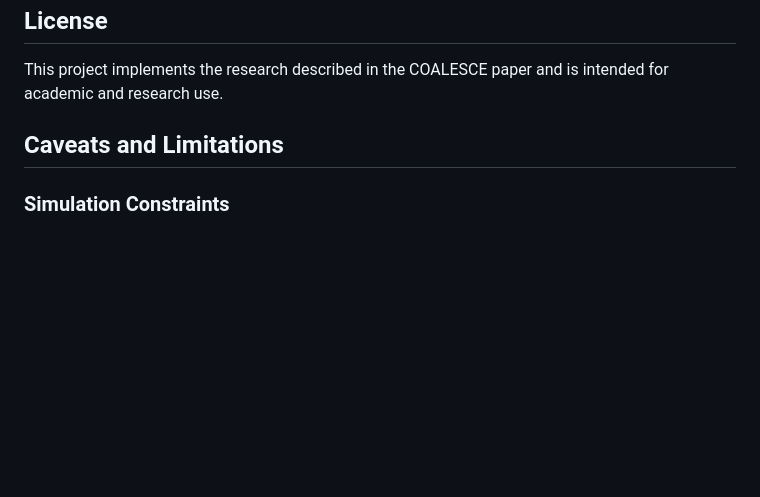
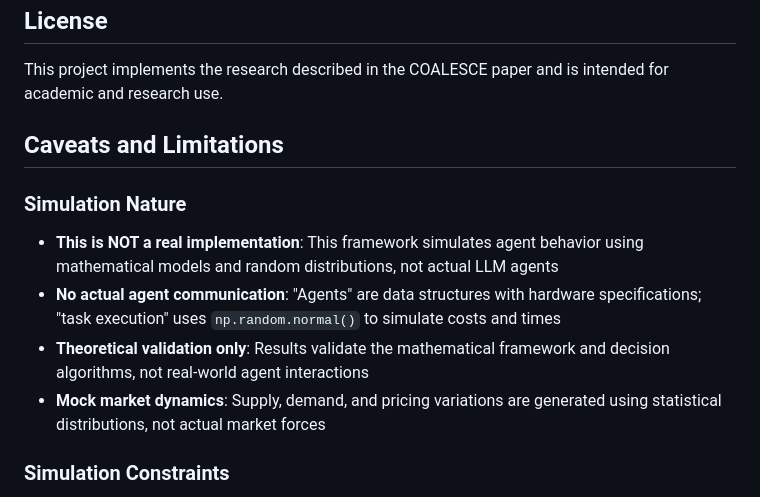
Before and after one commit to mbhatt1/COALESCE, a Markdown page: README.md, the part around the change. Drawn GitHub-style; blank space fills up the shorter version.

Commit message:
fix readme caveeats

```diff
--- a/README.md
+++ b/README.md
@@ -233,6 +233,12 @@ This project implements the research described in the COALESCE paper and is inte
 
 ## Caveats and Limitations
 
+### Simulation Nature
+- **This is NOT a real implementation**: This framework simulates agent behavior using mathematical models and random distributions, not actual LLM agents
+- **No actual agent communication**: "Agents" are data structures with hardware specifications; "task execution" uses `np.random.normal()` to simulate costs and times
+- **Theoretical validation only**: Results validate the mathematical framework and decision algorithms, not real-world agent interactions
+- **Mock market dynamics**: Supply, demand, and pricing variations are generated using statistical distributions, not actual market forces
+
 ### Simulation Constraints
 - **Restrictive Decision Thresholds**: High TOPSIS thresholds (>0.6), confidence requirements (>0.8), or skill compatibility thresholds (>0.7) may prevent outsourcing entirely, resulting in 0% metrics across all performance indicators
 - **Market Size Dependencies**: Performance varies significantly with agent population - small markets (5 agents) may show super-efficiency effects while large markets (50+ agents) exhibit realistic diseconomies of scale
```
